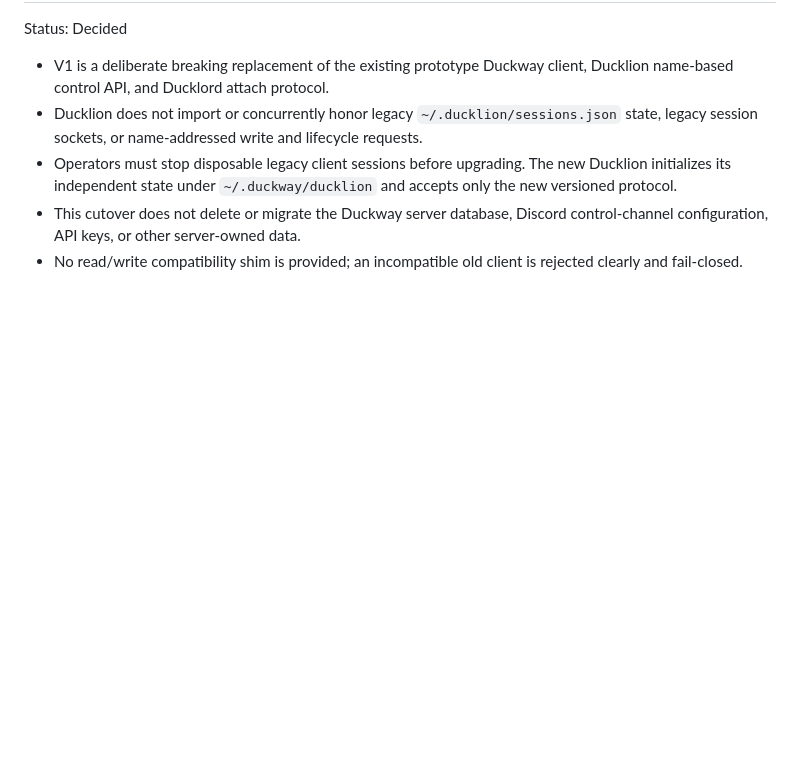
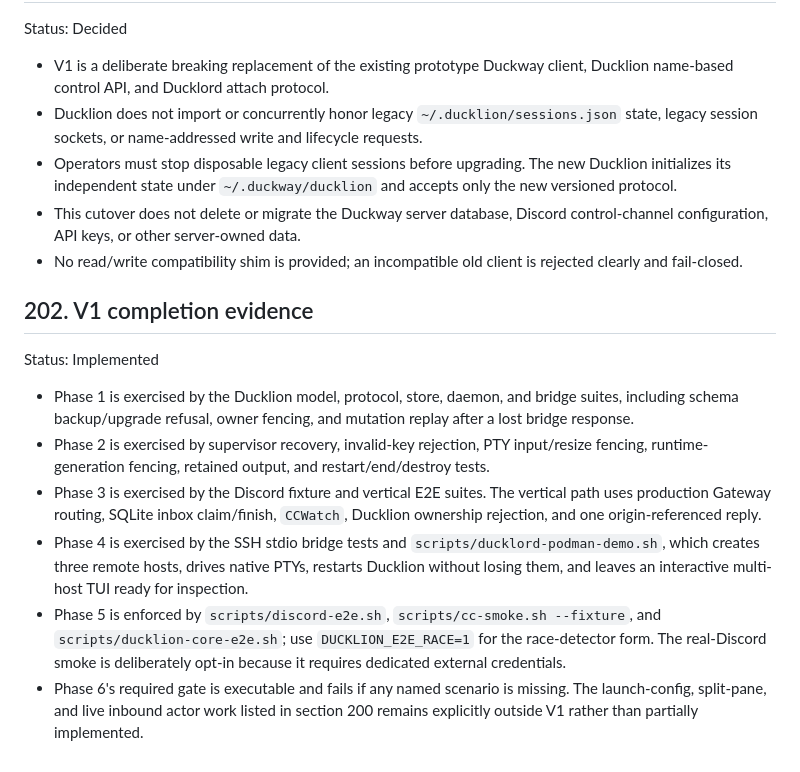
Before and after one commit to moltingduck/duckway, a Markdown page: docs/cc-terminal-pty-handoff-spec.md, the part around the change. Rendered like a GitHub page; blank space fills up the shorter version.

Commit message:
Document V1 completion evidence

```diff
--- a/docs/cc-terminal-pty-handoff-spec.md
+++ b/docs/cc-terminal-pty-handoff-spec.md
@@ -3522,3 +3522,28 @@ Status: Decided
   control-channel configuration, API keys, or other server-owned data.
 - No read/write compatibility shim is provided; an incompatible old client is
   rejected clearly and fail-closed.
+
+## 202. V1 completion evidence
+
+Status: Implemented
+
+- Phase 1 is exercised by the Ducklion model, protocol, store, daemon, and
+  bridge suites, including schema backup/upgrade refusal, owner fencing, and
+  mutation replay after a lost bridge response.
+- Phase 2 is exercised by supervisor recovery, invalid-key rejection, PTY
+  input/resize fencing, runtime-generation fencing, retained output, and
+  restart/end/destroy tests.
+- Phase 3 is exercised by the Discord fixture and vertical E2E suites. The
+  vertical path uses production Gateway routing, SQLite inbox claim/finish,
+  `CCWatch`, Ducklion ownership rejection, and one origin-referenced reply.
+- Phase 4 is exercised by the SSH stdio bridge tests and
+  `scripts/ducklord-podman-demo.sh`, which creates three remote hosts, drives
+  native PTYs, restarts Ducklion without losing them, and leaves an interactive
+  multi-host TUI ready for inspection.
+- Phase 5 is enforced by `scripts/discord-e2e.sh`,
+  `scripts/cc-smoke.sh --fixture`, and `scripts/ducklion-core-e2e.sh`; use
+  `DUCKLION_E2E_RACE=1` for the race-detector form. The real-Discord smoke is
+  deliberately opt-in because it requires dedicated external credentials.
+- Phase 6's required gate is executable and fails if any named scenario is
+  missing. The launch-config, split-pane, and live inbound actor work listed in
+  section 200 remains explicitly outside V1 rather than partially implemented.
```
Also changed, not shown: docs/developer-guide.md (+7 -0 lines).
